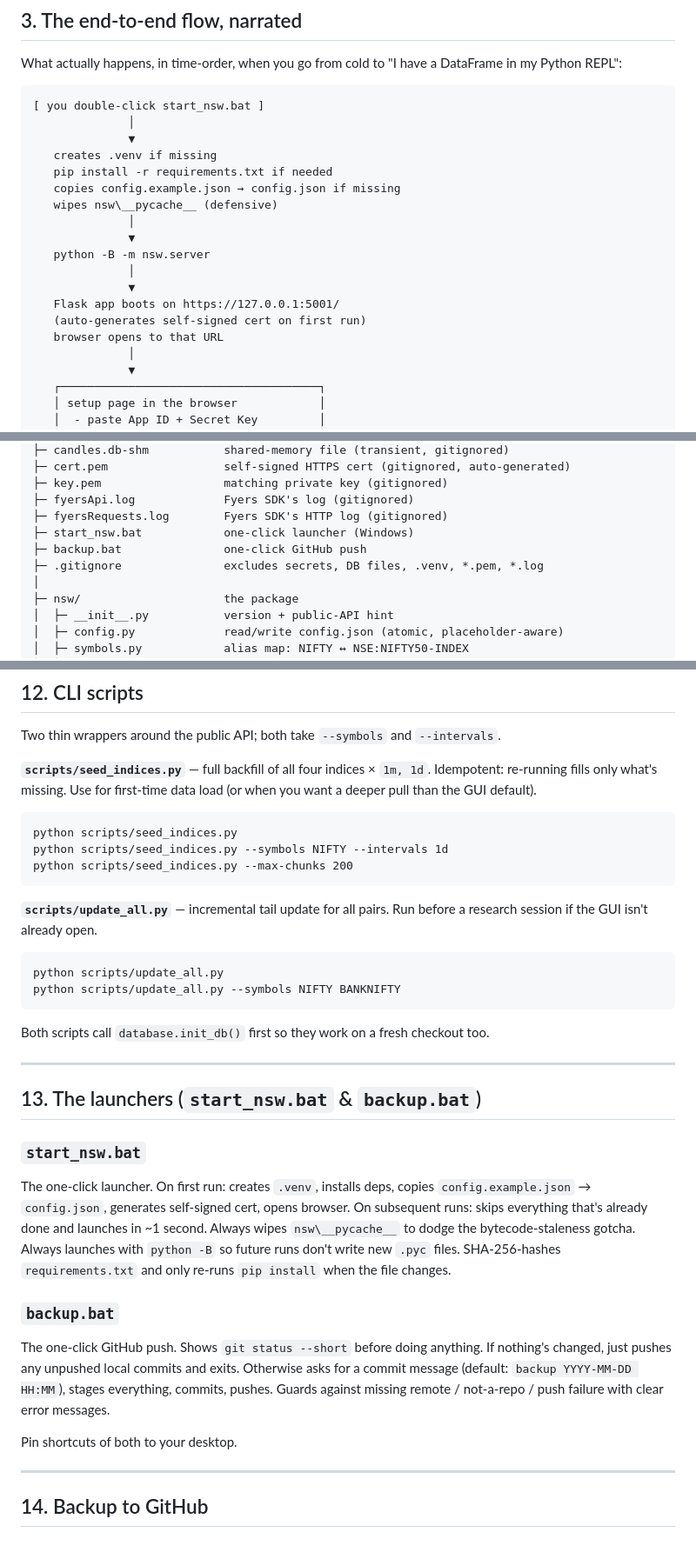
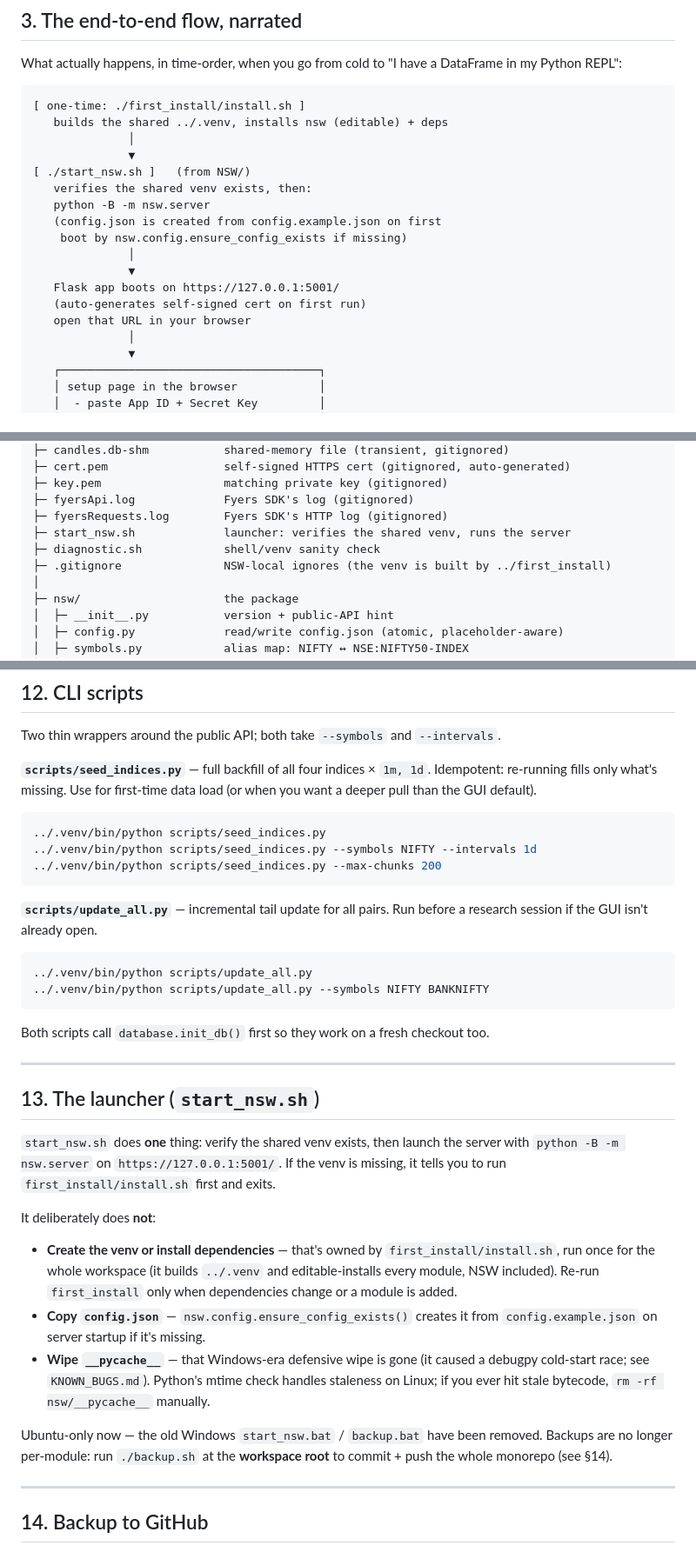
Before and after one commit to ForeSight-Research-Unlimited/quant-desk, a Markdown page: NSW/MANUAL.md, 3 parts joined by grey strips. Shown at 87% size. Drawn GitHub-style.

Commit message:
Sweep NSW MANUAL to Ubuntu/first_install reality (drop .bat, venv now via first_install)

````diff
--- a/NSW/MANUAL.md
+++ b/NSW/MANUAL.md
@@ -52,21 +52,20 @@ Everything else is plumbing around these four design choices.
 What actually happens, in time-order, when you go from cold to "I have a DataFrame in my Python REPL":
 
 ```
-[ you double-click start_nsw.bat ]
+[ one-time: ./first_install/install.sh ]
+   builds the shared ../.venv, installs nsw (editable) + deps
               │
               ▼
-   creates .venv if missing
-   pip install -r requirements.txt if needed
-   copies config.example.json → config.json if missing
-   wipes nsw\__pycache__ (defensive)
-              │
-              ▼
+[ ./start_nsw.sh ]   (from NSW/)
+   verifies the shared venv exists, then:
    python -B -m nsw.server
+   (config.json is created from config.example.json on first
+    boot by nsw.config.ensure_config_exists if missing)
               │
               ▼
    Flask app boots on https://127.0.0.1:5001/
    (auto-generates self-signed cert on first run)
-   browser opens to that URL
+   open that URL in your browser
               │
               ▼
    ┌──────────────────────────────────────┐
@@ -116,9 +115,9 @@ NSW/
 ├─ key.pem                  matching private key (gitignored)
 ├─ fyersApi.log             Fyers SDK's log (gitignored)
 ├─ fyersRequests.log        Fyers SDK's HTTP log (gitignored)
-├─ start_nsw.bat            one-click launcher (Windows)
-├─ backup.bat               one-click GitHub push
-├─ .gitignore               excludes secrets, DB files, .venv, *.pem, *.log
+├─ start_nsw.sh             launcher: verifies the shared venv, runs the server
+├─ diagnostic.sh            shell/venv sanity check
+├─ .gitignore               NSW-local ignores (the venv is built by ../first_install)
 │
 ├─ nsw/                     the package
 │  ├─ __init__.py           version + public-API hint
@@ -456,34 +455,34 @@ Two thin wrappers around the public API; both take `--symbols` and `--intervals`
 
 **`scripts/seed_indices.py`** — full backfill of all four indices × `1m, 1d`. Idempotent: re-running fills only what's missing. Use for first-time data load (or when you want a deeper pull than the GUI default).
 
-```cmd
-python scripts/seed_indices.py
-python scripts/seed_indices.py --symbols NIFTY --intervals 1d
-python scripts/seed_indices.py --max-chunks 200
+```bash
+../.venv/bin/python scripts/seed_indices.py
+../.venv/bin/python scripts/seed_indices.py --symbols NIFTY --intervals 1d
+../.venv/bin/python scripts/seed_indices.py --max-chunks 200
 ```
 
 **`scripts/update_all.py`** — incremental tail update for all pairs. Run before a research session if the GUI isn't already open.
 
-```cmd
-python scripts/update_all.py
-python scripts/update_all.py --symbols NIFTY BANKNIFTY
+```bash
+../.venv/bin/python scripts/update_all.py
+../.venv/bin/python scripts/update_all.py --symbols NIFTY BANKNIFTY
 ```
 
 Both scripts call `database.init_db()` first so they work on a fresh checkout too.
 
 ---
 
-## 13. The launchers (`start_nsw.bat` & `backup.bat`)
+## 13. The launcher (`start_nsw.sh`)
 
-### `start_nsw.bat`
+`start_nsw.sh` does **one** thing: verify the shared venv exists, then launch the server with `python -B -m nsw.server` on `https://127.0.0.1:5001/`. If the venv is missing, it tells you to run `first_install/install.sh` first and exits.
 
-The one-click launcher. On first run: creates `.venv`, installs deps, copies `config.example.json` → `config.json`, generates self-signed cert, opens browser. On subsequent runs: skips everything that's already done and launches in ~1 second. Always wipes `nsw\__pycache__` to dodge the bytecode-staleness gotcha. Always launches with `python -B` so future runs don't write new `.pyc` files. SHA-256-hashes `requirements.txt` and only re-runs `pip install` when the file changes.
+It deliberately does **not**:
 
-### `backup.bat`
+- **Create the venv or install dependencies** — that's owned by `first_install/install.sh`, run once for the whole workspace (it builds `../.venv` and editable-installs every module, NSW included). Re-run `first_install` only when dependencies change or a module is added.
+- **Copy `config.json`** — `nsw.config.ensure_config_exists()` creates it from `config.example.json` on server startup if it's missing.
+- **Wipe `__pycache__`** — that Windows-era defensive wipe is gone (it caused a debugpy cold-start race; see `KNOWN_BUGS.md`). Python's mtime check handles staleness on Linux; if you ever hit stale bytecode, `rm -rf nsw/__pycache__` manually.
 
-The one-click GitHub push. Shows `git status --short` before doing anything. If nothing's changed, just pushes any unpushed local commits and exits. Otherwise asks for a commit message (default: `backup YYYY-MM-DD HH:MM`), stages everything, commits, pushes. Guards against missing remote / not-a-repo / push failure with clear error messages.
-
-Pin shortcuts of both to your desktop.
+Ubuntu-only now — the old Windows `start_nsw.bat` / `backup.bat` have been removed. Backups are no longer per-module: run `./backup.sh` at the **workspace root** to commit + push the whole monorepo (see §14).
 
 ---
 
````
Also changed, not shown: other parts of NSW/MANUAL.md (+11 -11 lines).
